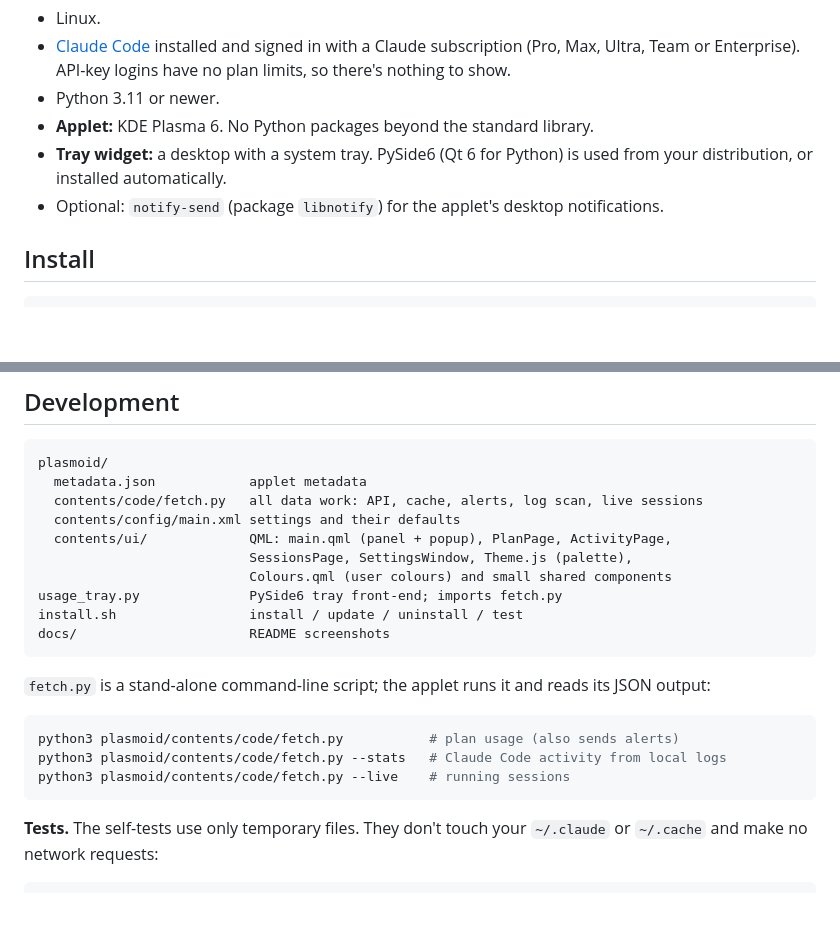
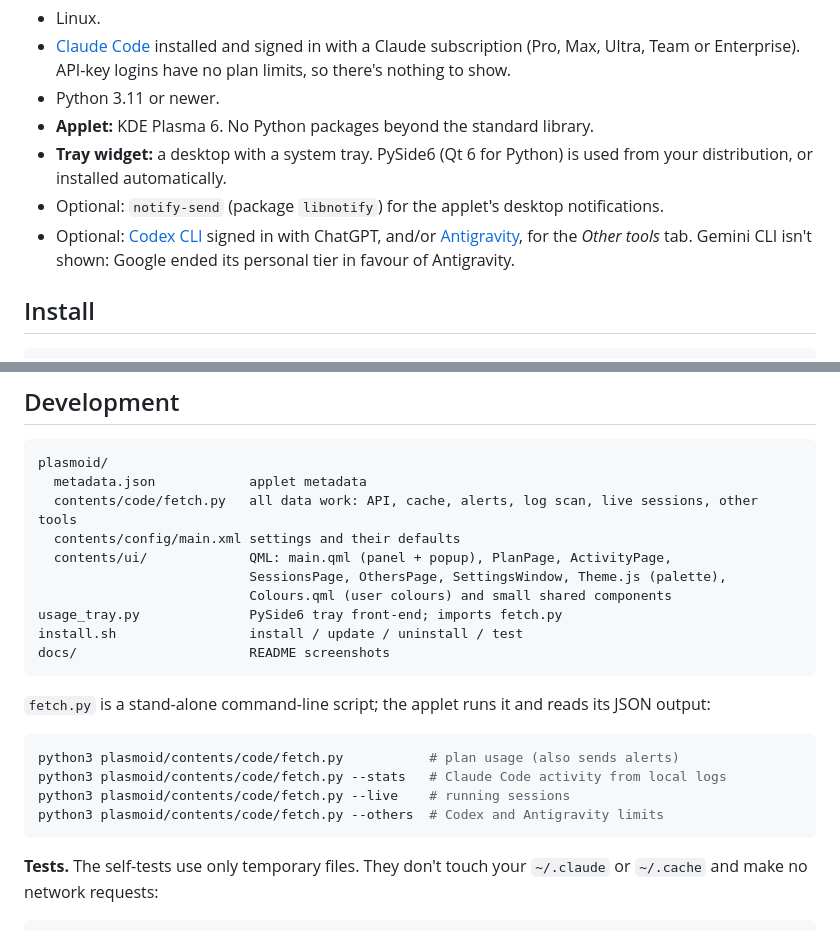
Before and after one commit to imdizmo/claude-usage-tracker, a Markdown page: README.md, 2 parts joined by grey strips. Rendered like a GitHub page; blank space fills up the shorter version.

````diff
--- a/README.md
+++ b/README.md
@@ -73,6 +83,9 @@ Left-click toggles the overlay; right-click has *Refresh now*, *Show/hide panel*
 - **Tray widget:** a desktop with a system tray. PySide6 (Qt 6 for Python) is used from your distribution, or installed automatically.
 - Optional: `notify-send` (package `libnotify`) for the applet's desktop
   notifications.
+- Optional: [Codex CLI](https://github.com/openai/codex) signed in with ChatGPT,
+  and/or [Antigravity](https://antigravity.google), for the *Other tools* tab.
+  Gemini CLI isn't shown: Google ended its personal tier in favour of Antigravity.
 
 ## Install
 
@@ -185,10 +207,10 @@ cached readings are kept; delete them with `rm -f ~/.cache/claude-usage*.json`.
 ```
 plasmoid/
   metadata.json            applet metadata
-  contents/code/fetch.py   all data work: API, cache, alerts, log scan, live sessions
+  contents/code/fetch.py   all data work: API, cache, alerts, log scan, live sessions, other tools
   contents/config/main.xml settings and their defaults
   contents/ui/             QML: main.qml (panel + popup), PlanPage, ActivityPage,
-                           SessionsPage, SettingsWindow, Theme.js (palette),
+                           SessionsPage, OthersPage, SettingsWindow, Theme.js (palette),
                            Colours.qml (user colours) and small shared components
 usage_tray.py              PySide6 tray front-end; imports fetch.py
 install.sh                 install / update / uninstall / test
@@ -202,6 +224,7 @@ JSON output:
 python3 plasmoid/contents/code/fetch.py           # plan usage (also sends alerts)
 python3 plasmoid/contents/code/fetch.py --stats   # Claude Code activity from local logs
 python3 plasmoid/contents/code/fetch.py --live    # running sessions
+python3 plasmoid/contents/code/fetch.py --others  # Codex and Antigravity limits
 ```
 
 **Tests.** The self-tests use only temporary files. They don't touch your
````
Also changed, not shown: other parts of README.md (+30 -11 lines), docs/activity.png, docs/others.png (added), docs/panel.png, docs/plan.png, docs/sessions.png, docs/settings.png, 7 other files.
